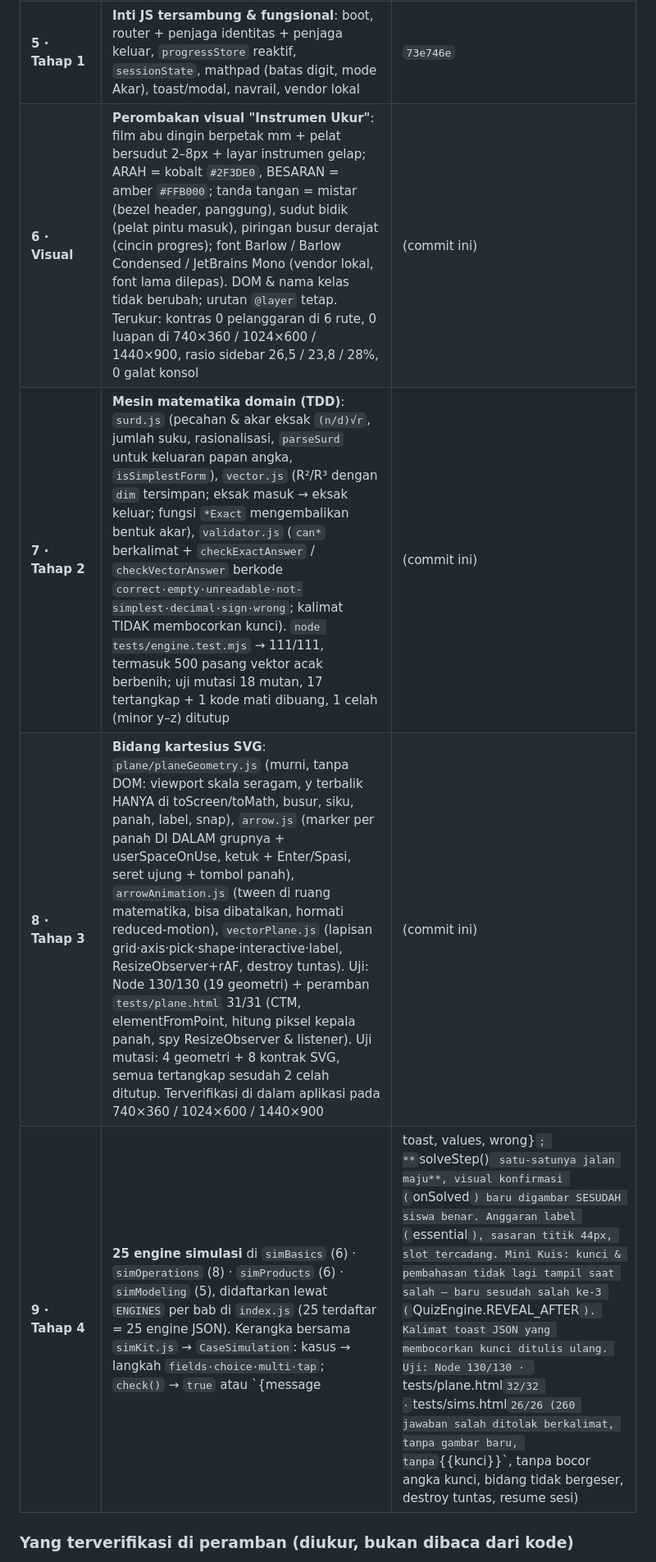
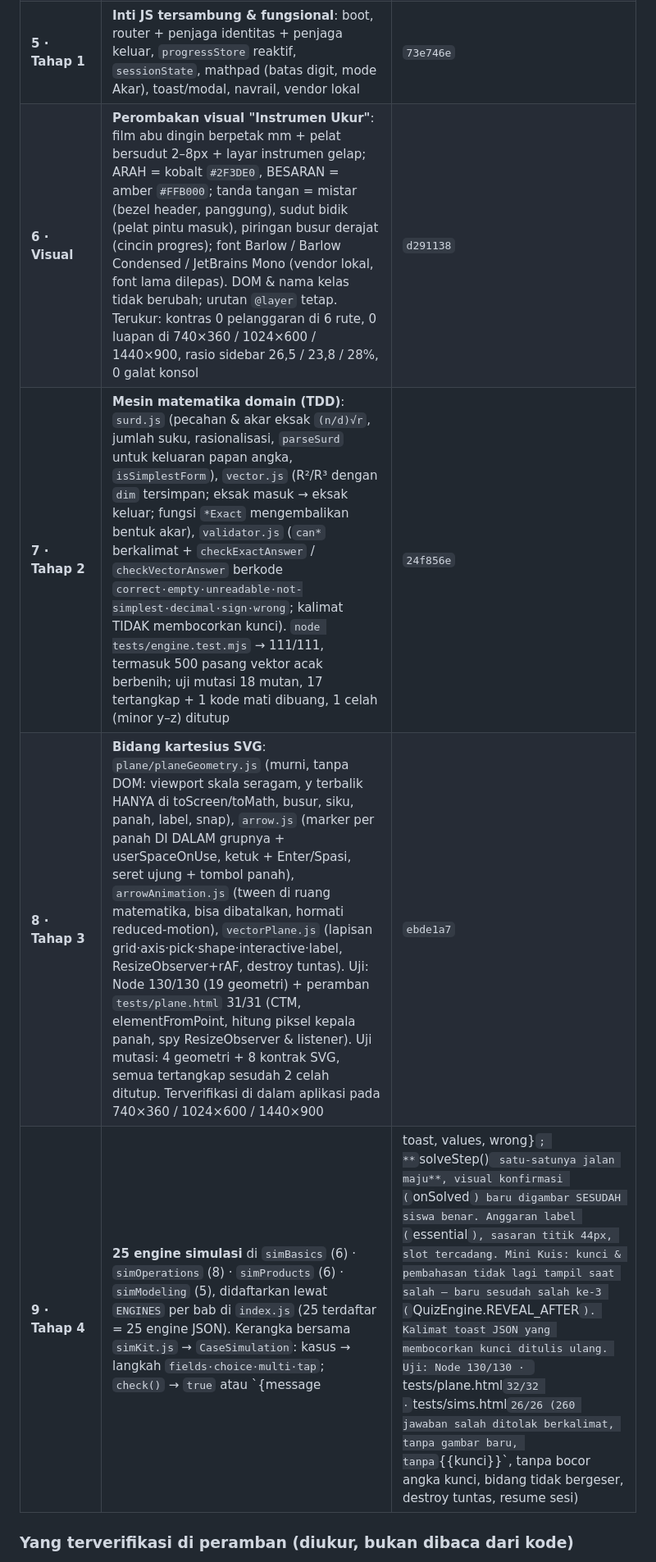
Before and after one commit to mrpurnomo/ruang-vektor, a Markdown page: handoff/handoff.md, the part around one of its changes. Shown at 82% size. Drawn GitHub-style.

```diff
--- a/handoff/handoff.md
+++ b/handoff/handoff.md
@@ -64,10 +64,10 @@ membuat peramban menjalankan modul JS basi).
 | 3 | Konten lengkap: `content/*.md` (4 bab) + `data/lessons.json` + `data/chapters/*.json` + `data/quizzes.json`. Seluruh kunci numerik diverifikasi ulang secara independen | `74741cf` |
 | **4** | **Arsitektur HTML/CSS**: `index.html`, 15 berkas CSS berlapis `@layer`, tema kanvas navy + kartu putih + kuning, Sidebar & Stage, pengunci orientasi, mathpad/modal/toast bergaya kustom | `5e3b560` |
 | **5 · Tahap 1** | **Inti JS tersambung & fungsional**: boot, router + penjaga identitas + penjaga keluar, `progressStore` reaktif, `sessionState`, mathpad (batas digit, mode Akar), toast/modal, navrail, vendor lokal | `73e746e` |
-| **6 · Visual** | **Perombakan visual "Instrumen Ukur"**: film abu dingin berpetak mm + pelat bersudut 2–8px + layar instrumen gelap; ARAH = kobalt `#2F3DE0`, BESARAN = amber `#FFB000`; tanda tangan = mistar (bezel header, panggung), sudut bidik (pelat pintu masuk), piringan busur derajat (cincin progres); font Barlow / Barlow Condensed / JetBrains Mono (vendor lokal, font lama dilepas). DOM & nama kelas tidak berubah; urutan `@layer` tetap. Terukur: kontras 0 pelanggaran di 6 rute, 0 luapan di 740×360 / 1024×600 / 1440×900, rasio sidebar 26,5 / 23,8 / 28%, 0 galat konsol | (commit ini) |
-| **7 · Tahap 2** | **Mesin matematika domain (TDD)**: `surd.js` (pecahan & akar eksak `(n/d)√r`, jumlah suku, rasionalisasi, `parseSurd` untuk keluaran papan angka, `isSimplestForm`), `vector.js` (R²/R³ dengan `dim` tersimpan; eksak masuk → eksak keluar; fungsi `*Exact` mengembalikan bentuk akar), `validator.js` (`can*` berkalimat + `checkExactAnswer` / `checkVectorAnswer` berkode `correct·empty·unreadable·not-simplest·decimal·sign·wrong`; kalimat TIDAK membocorkan kunci). `node tests/engine.test.mjs` → 111/111, termasuk 500 pasang vektor acak berbenih; uji mutasi 18 mutan, 17 tertangkap + 1 kode mati dibuang, 1 celah (minor y–z) ditutup | (commit ini) |
-| **8 · Tahap 3** | **Bidang kartesius SVG**: `plane/planeGeometry.js` (murni, tanpa DOM: viewport skala seragam, y terbalik HANYA di toScreen/toMath, busur, siku, panah, label, snap), `arrow.js` (marker per panah DI DALAM grupnya + userSpaceOnUse, ketuk + Enter/Spasi, seret ujung + tombol panah), `arrowAnimation.js` (tween di ruang matematika, bisa dibatalkan, hormati reduced-motion), `vectorPlane.js` (lapisan grid·axis·pick·shape·interactive·label, ResizeObserver+rAF, destroy tuntas). Uji: Node 130/130 (19 geometri) + peramban `tests/plane.html` 31/31 (CTM, elementFromPoint, hitung piksel kepala panah, spy ResizeObserver & listener). Uji mutasi: 4 geometri + 8 kontrak SVG, semua tertangkap sesudah 2 celah ditutup. Terverifikasi di dalam aplikasi pada 740×360 / 1024×600 / 1440×900 | (commit ini) |
-| **9 · Tahap 4** | **25 engine simulasi** di `simBasics` (6) · `simOperations` (8) · `simProducts` (6) · `simModeling` (5), didaftarkan lewat `ENGINES` per bab di `index.js` (25 terdaftar = 25 engine JSON). Kerangka bersama `simKit.js` → `CaseSimulation`: kasus → langkah `fields·choice·multi·tap`; `check()` → `true` atau `{message|toast, values, wrong}`; **`solveStep()` satu-satunya jalan maju**, visual konfirmasi (`onSolved`) baru digambar SESUDAH siswa benar. Anggaran label (`essential`), sasaran titik 44px, slot tercadang. Mini Kuis: kunci & pembahasan tidak lagi tampil saat salah — baru sesudah salah ke-3 (`QuizEngine.REVEAL_AFTER`). Kalimat toast JSON yang membocorkan kunci ditulis ulang. Uji: Node 130/130 · `tests/plane.html` 32/32 · `tests/sims.html` 26/26 (260 jawaban salah ditolak berkalimat, tanpa gambar baru, tanpa `{{kunci}}`, tanpa bocor angka kunci, bidang tidak bergeser, destroy tuntas, resume sesi) | (commit ini) |
+| **6 · Visual** | **Perombakan visual "Instrumen Ukur"**: film abu dingin berpetak mm + pelat bersudut 2–8px + layar instrumen gelap; ARAH = kobalt `#2F3DE0`, BESARAN = amber `#FFB000`; tanda tangan = mistar (bezel header, panggung), sudut bidik (pelat pintu masuk), piringan busur derajat (cincin progres); font Barlow / Barlow Condensed / JetBrains Mono (vendor lokal, font lama dilepas). DOM & nama kelas tidak berubah; urutan `@layer` tetap. Terukur: kontras 0 pelanggaran di 6 rute, 0 luapan di 740×360 / 1024×600 / 1440×900, rasio sidebar 26,5 / 23,8 / 28%, 0 galat konsol | `d291138` |
+| **7 · Tahap 2** | **Mesin matematika domain (TDD)**: `surd.js` (pecahan & akar eksak `(n/d)√r`, jumlah suku, rasionalisasi, `parseSurd` untuk keluaran papan angka, `isSimplestForm`), `vector.js` (R²/R³ dengan `dim` tersimpan; eksak masuk → eksak keluar; fungsi `*Exact` mengembalikan bentuk akar), `validator.js` (`can*` berkalimat + `checkExactAnswer` / `checkVectorAnswer` berkode `correct·empty·unreadable·not-simplest·decimal·sign·wrong`; kalimat TIDAK membocorkan kunci). `node tests/engine.test.mjs` → 111/111, termasuk 500 pasang vektor acak berbenih; uji mutasi 18 mutan, 17 tertangkap + 1 kode mati dibuang, 1 celah (minor y–z) ditutup | `24f856e` |
+| **8 · Tahap 3** | **Bidang kartesius SVG**: `plane/planeGeometry.js` (murni, tanpa DOM: viewport skala seragam, y terbalik HANYA di toScreen/toMath, busur, siku, panah, label, snap), `arrow.js` (marker per panah DI DALAM grupnya + userSpaceOnUse, ketuk + Enter/Spasi, seret ujung + tombol panah), `arrowAnimation.js` (tween di ruang matematika, bisa dibatalkan, hormati reduced-motion), `vectorPlane.js` (lapisan grid·axis·pick·shape·interactive·label, ResizeObserver+rAF, destroy tuntas). Uji: Node 130/130 (19 geometri) + peramban `tests/plane.html` 31/31 (CTM, elementFromPoint, hitung piksel kepala panah, spy ResizeObserver & listener). Uji mutasi: 4 geometri + 8 kontrak SVG, semua tertangkap sesudah 2 celah ditutup. Terverifikasi di dalam aplikasi pada 740×360 / 1024×600 / 1440×900 | `ebde1a7` |
+| **9 · Tahap 4** | **25 engine simulasi** di `simBasics` (6) · `simOperations` (8) · `simProducts` (6) · `simModeling` (5), didaftarkan lewat `ENGINES` per bab di `index.js` (25 terdaftar = 25 engine JSON). Kerangka bersama `simKit.js` → `CaseSimulation`: kasus → langkah `fields·choice·multi·tap`; `check()` → `true` atau `{message|toast, values, wrong}`; **`solveStep()` satu-satunya jalan maju**, visual konfirmasi (`onSolved`) baru digambar SESUDAH siswa benar. Anggaran label (`essential`), sasaran titik 44px, slot tercadang. Mini Kuis: kunci & pembahasan tidak lagi tampil saat salah — baru sesudah salah ke-3 (`QuizEngine.REVEAL_AFTER`). Kalimat toast JSON yang membocorkan kunci ditulis ulang. Uji: Node 130/130 · `tests/plane.html` 32/32 · `tests/sims.html` 26/26 (260 jawaban salah ditolak berkalimat, tanpa gambar baru, tanpa `{{kunci}}`, tanpa bocor angka kunci, bidang tidak bergeser, destroy tuntas, resume sesi) | `6b630d7` |
 
 ### Yang terverifikasi di peramban (diukur, bukan dibaca dari kode)
 - Boot bersih, **nol galat konsol**, 0 import rusak (32 berkas).
```
Also changed, not shown: other parts of handoff/handoff.md (+86 -97 lines).
